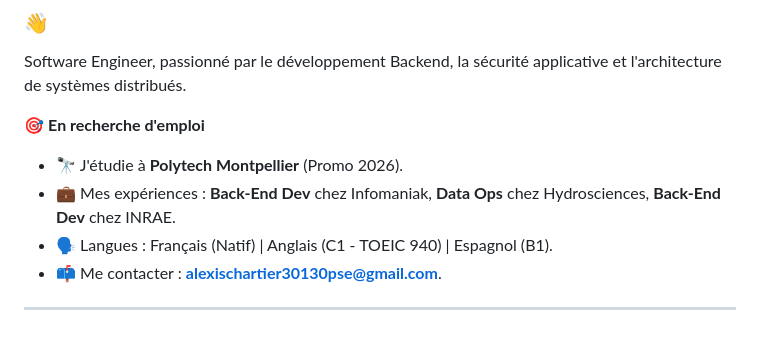
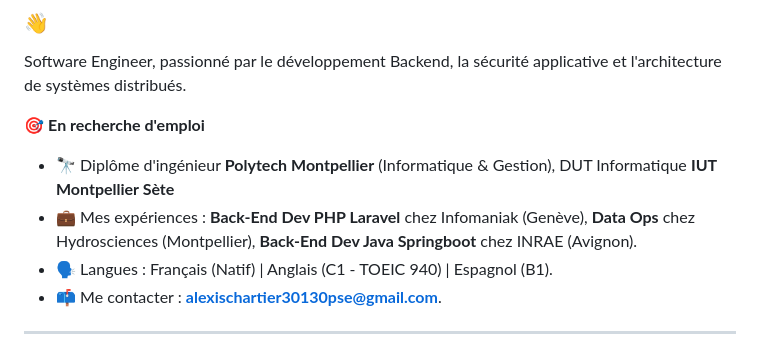
Before and after one commit to AlexisChartier/AlexisChartier, a Markdown page: README.md, the part around the change. GitHub-like rendering.

Commit message:
Revise education and experience sections in README
Updated educational background and work experience details.

```diff
--- a/README.md
+++ b/README.md
@@ -8,8 +8,8 @@ Software Engineer, passionné par le développement Backend, la sécurité appli
 
 🎯 **En recherche d'emploi**
 
-- 🔭 J'étudie à **Polytech Montpellier** (Promo 2026).
-- 💼 Mes expériences : **Back-End Dev** chez Infomaniak, **Data Ops** chez Hydrosciences, **Back-End Dev** chez INRAE.
+- 🔭 Diplôme d'ingénieur **Polytech Montpellier** (Informatique & Gestion), DUT Informatique **IUT Montpellier Sète**
+- 💼 Mes expériences : **Back-End Dev PHP Laravel** chez Infomaniak (Genève), **Data Ops** chez Hydrosciences (Montpellier), **Back-End Dev Java Springboot** chez INRAE (Avignon).
 - 🗣️ Langues : Français (Natif) | Anglais (C1 - TOEIC 940) | Espagnol (B1).
 - 📫 Me contacter : **alexischartier30130pse@gmail.com**.
 
```
